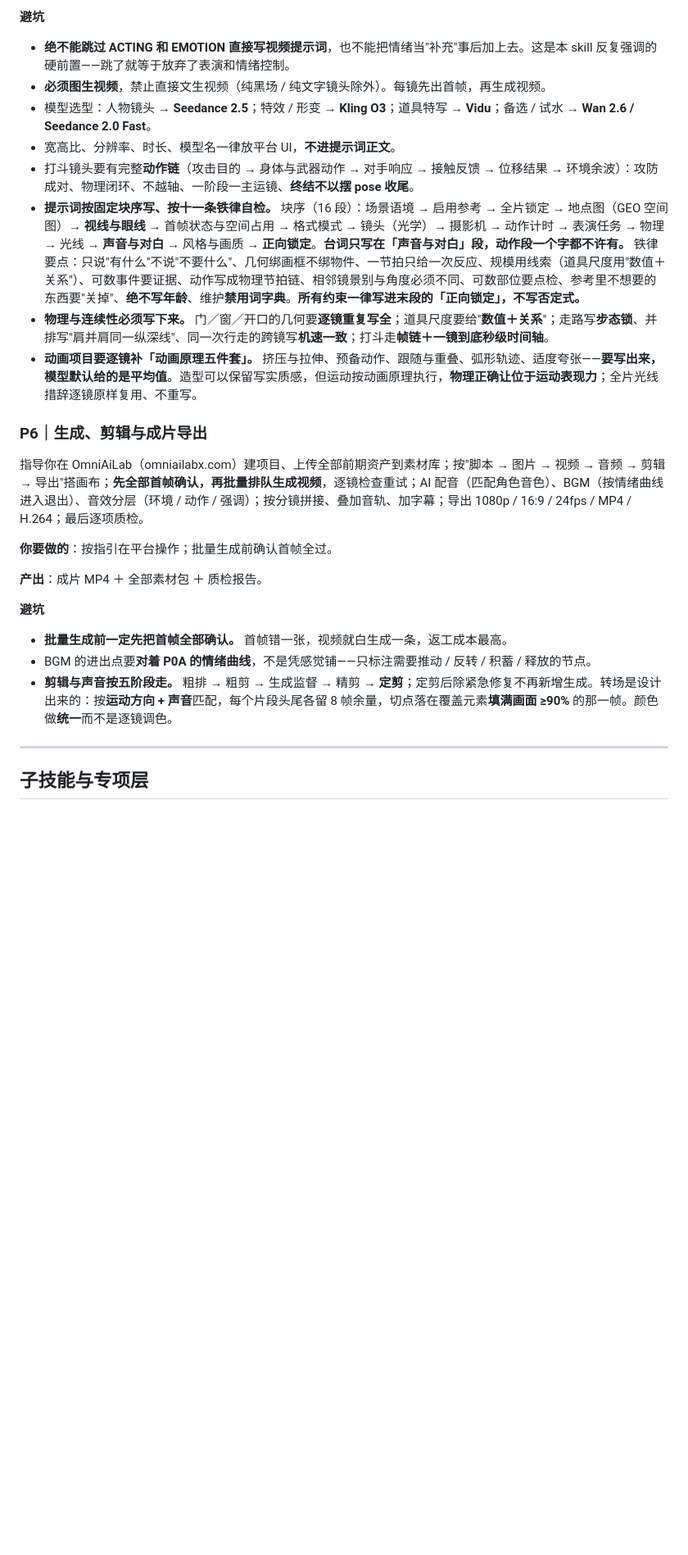
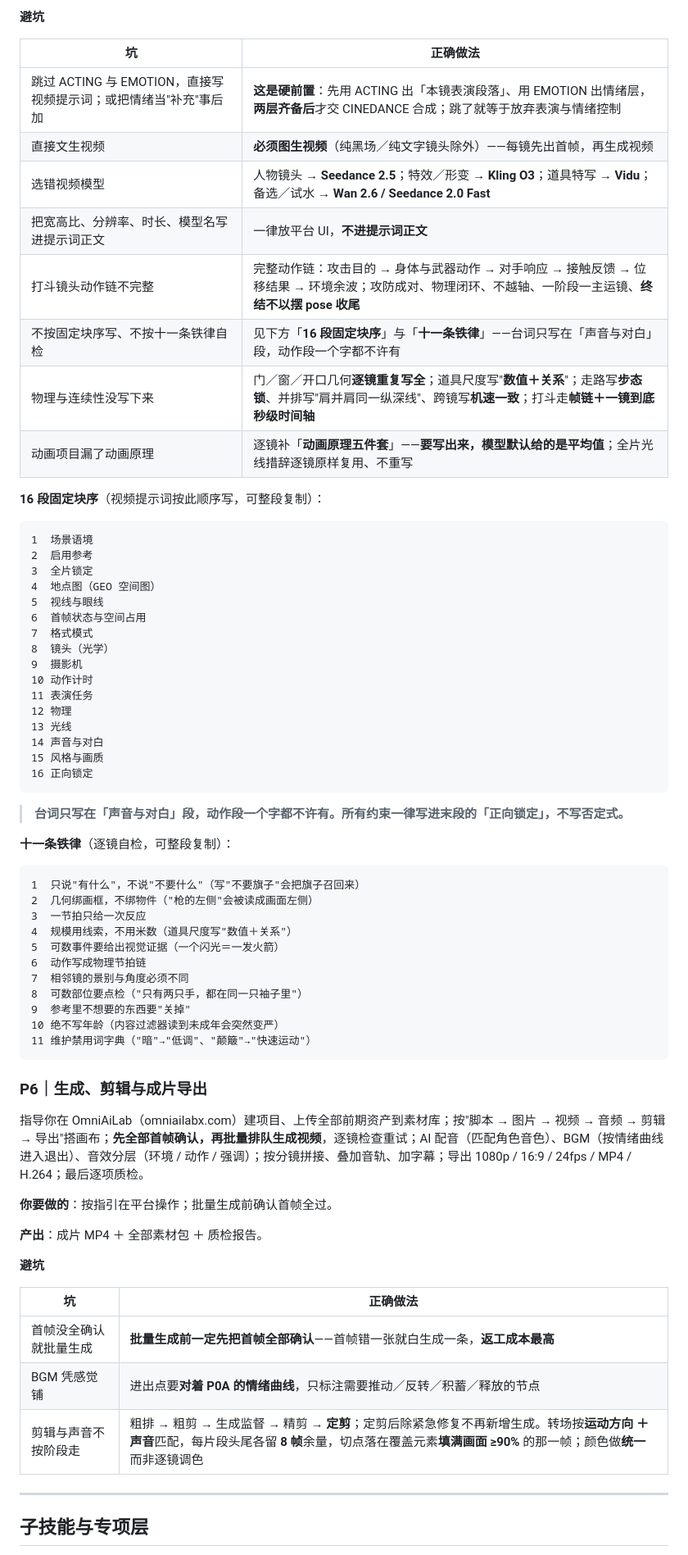
Before and after one commit to tomatoparkdao/omniailab-ai-director, a Markdown page: README.md, the part around one of its changes. Shown at 82% size. Rendered like a GitHub page; blank space fills up the shorter version.

Commit message:
docs(readme): 逐阶段避坑改为表格，话术与提示词块改为可复制代码块

````diff
--- a/README.md
+++ b/README.md
@@ -267,14 +310,55 @@ git clone https://github.com/tomatoparkdao/omniailab-ai-director.git \
 
 **避坑**
 
-- **绝不能跳过 ACTING 和 EMOTION 直接写视频提示词**，也不能把情绪当"补充"事后加上去。这是本 skill 反复强调的硬前置——跳了就等于放弃了表演和情绪控制。
-- **必须图生视频**，禁止直接文生视频（纯黑场 / 纯文字镜头除外）。每镜先出首帧，再生成视频。
-- 模型选型：人物镜头 → **Seedance 2.5**；特效 / 形变 → **Kling O3**；道具特写 → **Vidu**；备选 / 试水 → **Wan 2.6 / Seedance 2.0 Fast**。
-- 宽高比、分辨率、时长、模型名一律放平台 UI，**不进提示词正文**。
-- 打斗镜头要有完整**动作链**（攻击目的 → 身体与武器动作 → 对手响应 → 接触反馈 → 位移结果 → 环境余波）：攻防成对、物理闭环、不越轴、一阶段一主运镜、**终结不以摆 pose 收尾**。
-- **提示词按固定块序写、按十一条铁律自检。** 块序（16 段）：场景语境 → 启用参考 → 全片锁定 → 地点图（GEO 空间图）→ **视线与眼线** → 首帧状态与空间占用 → 格式模式 → 镜头（光学）→ 摄影机 → 动作计时 → 表演任务 → 物理 → 光线 → **声音与对白** → 风格与画质 → **正向锁定**。**台词只写在「声音与对白」段，动作段一个字都不许有。** 铁律要点：只说"有什么"不说"不要什么"、几何绑画框不绑物件、一节拍只给一次反应、规模用线索（道具尺度用"数值＋关系"）、可数事件要证据、动作写成物理节拍链、相邻镜景别与角度必须不同、可数部位要点检、参考里不想要的东西要"关掉"、**绝不写年龄**、维护**禁用词字典**。**所有约束一律写进末段的「正向锁定」，不写否定式。**
-- **物理与连续性必须写下来。** 门／窗／开口的几何要**逐镜重复写全**；道具尺度要给"**数值＋关系**"；走路写**步态锁**、并排写"肩并肩同一纵深线"、同一次行走的跨镜写**机速一致**；打斗走**帧链＋一镜到底秒级时间轴**。
-- **动画项目要逐镜补「动画原理五件套」。** 挤压与拉伸、预备动作、跟随与重叠、弧形轨迹、适度夸张——**要写出来，模型默认给的是平均值**。造型可以保留写实质感，但运动按动画原理执行，**物理正确让位于运动表现力**；全片光线措辞逐镜原样复用、不重写。
+| 坑 | 正确做法 |
+|---|---|
+| 跳过 ACTING 与 EMOTION，直接写视频提示词；或把情绪当"补充"事后加 | **这是硬前置**：先用 ACTING 出「本镜表演段落」、用 EMOTION 出情绪层，**两层齐备后**才交 CINEDANCE 合成；跳了就等于放弃表演与情绪控制 |
+| 直接文生视频 | **必须图生视频**（纯黑场／纯文字镜头除外）——每镜先出首帧，再生成视频 |
+| 选错视频模型 | 人物镜头 → **Seedance 2.5**；特效／形变 → **Kling O3**；道具特写 → **Vidu**；备选／试水 → **Wan 2.6 / Seedance 2.0 Fast** |
+| 把宽高比、分辨率、时长、模型名写进提示词正文 | 一律放平台 UI，**不进提示词正文** |
+| 打斗镜头动作链不完整 | 完整动作链：攻击目的 → 身体与武器动作 → 对手响应 → 接触反馈 → 位移结果 → 环境余波；攻防成对、物理闭环、不越轴、一阶段一主运镜、**终结不以摆 pose 收尾** |
+| 不按固定块序写、不按十一条铁律自检 | 见下方「**16 段固定块序**」与「**十一条铁律**」——台词只写在「声音与对白」段，动作段一个字都不许有 |
+| 物理与连续性没写下来 | 门／窗／开口几何**逐镜重复写全**；道具尺度写"**数值＋关系**"；走路写**步态锁**、并排写"肩并肩同一纵深线"、跨镜写**机速一致**；打斗走**帧链＋一镜到底秒级时间轴** |
+| 动画项目漏了动画原理 | 逐镜补「**动画原理五件套**」——**要写出来，模型默认给的是平均值**；全片光线措辞逐镜原样复用、不重写 |
+
+**16 段固定块序**（视频提示词按此顺序写，可整段复制）：
+
+```text
+1  场景语境
+2  启用参考
+3  全片锁定
+4  地点图（GEO 空间图）
+5  视线与眼线
+6  首帧状态与空间占用
+7  格式模式
+8  镜头（光学）
+9  摄影机
+10 动作计时
+11 表演任务
+12 物理
+13 光线
+14 声音与对白
+15 风格与画质
+16 正向锁定
+```
+
+> **台词只写在「声音与对白」段，动作段一个字都不许有。所有约束一律写进末段的「正向锁定」，不写否定式。**
+
+**十一条铁律**（逐镜自检，可整段复制）：
+
+```text
+1  只说"有什么"，不说"不要什么"（写"不要旗子"会把旗子召回来）
+2  几何绑画框，不绑物件（"枪的左侧"会被读成画面左侧）
+3  一节拍只给一次反应
+4  规模用线索，不用米数（道具尺度写"数值＋关系"）
+5  可数事件要给出视觉证据（一个闪光＝一发火箭）
+6  动作写成物理节拍链
+7  相邻镜的景别与角度必须不同
+8  可数部位要点检（"只有两只手，都在同一只袖子里"）
+9  参考里不想要的东西要"关掉"
+10 绝不写年龄（内容过滤器读到未成年会突然变严）
+11 维护禁用词字典（"暗"→"低调"、"颠簸"→"快速运动"）
+```
 
 ### P6｜生成、剪辑与成片导出
 
@@ -286,9 +370,11 @@ git clone https://github.com/tomatoparkdao/omniailab-ai-director.git \
 
 **避坑**
 
-- **批量生成前一定先把首帧全部确认。** 首帧错一张，视频就白生成一条，返工成本最高。
-- BGM 的进出点要**对着 P0A 的情绪曲线**，不是凭感觉铺——只标注需要推动 / 反转 / 积蓄 / 释放的节点。
-- **剪辑与声音按五阶段走。** 粗排 → 粗剪 → 生成监督 → 精剪 → **定剪**；定剪后除紧急修复不再新增生成。转场是设计出来的：按**运动方向 + 声音**匹配，每个片段头尾各留 8 帧余量，切点落在覆盖元素**填满画面 ≥90%** 的那一帧。颜色做**统一**而不是逐镜调色。
+| 坑 | 正确做法 |
+|---|---|
+| 首帧没全确认就批量生成 | **批量生成前一定先把首帧全部确认**——首帧错一张就白生成一条，**返工成本最高** |
+| BGM 凭感觉铺 | 进出点要**对着 P0A 的情绪曲线**，只标注需要推动／反转／积蓄／释放的节点 |
+| 剪辑与声音不按阶段走 | 粗排 → 粗剪 → 生成监督 → 精剪 → **定剪**；定剪后除紧急修复不再新增生成。转场按**运动方向 ＋ 声音**匹配，每片段头尾各留 **8 帧**余量，切点落在覆盖元素**填满画面 ≥90%** 的那一帧；颜色做**统一**而非逐镜调色 |
 
 ---
 
````
Also changed, not shown: other parts of README.md (+94 -51 lines), README_EN.md (+148 -62 lines).
